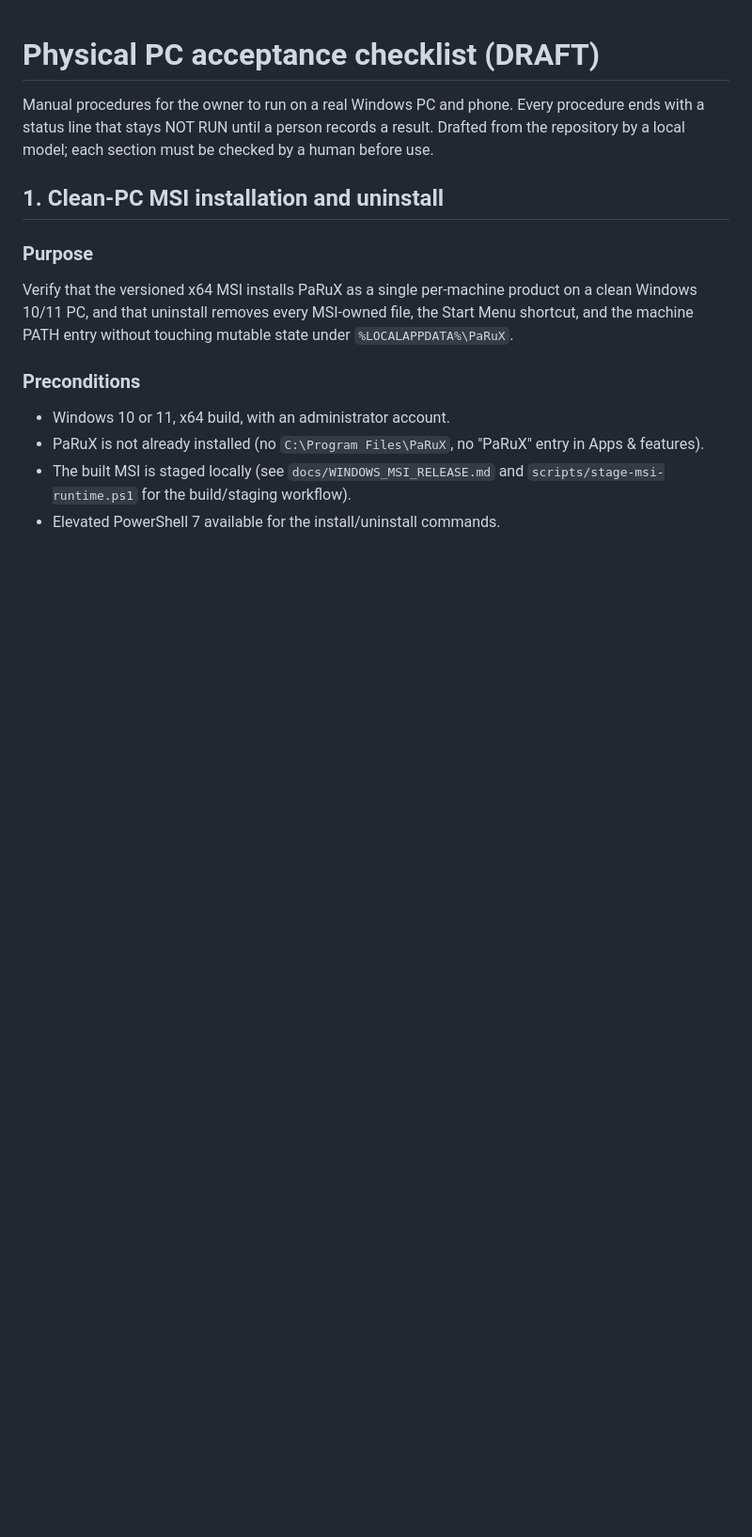
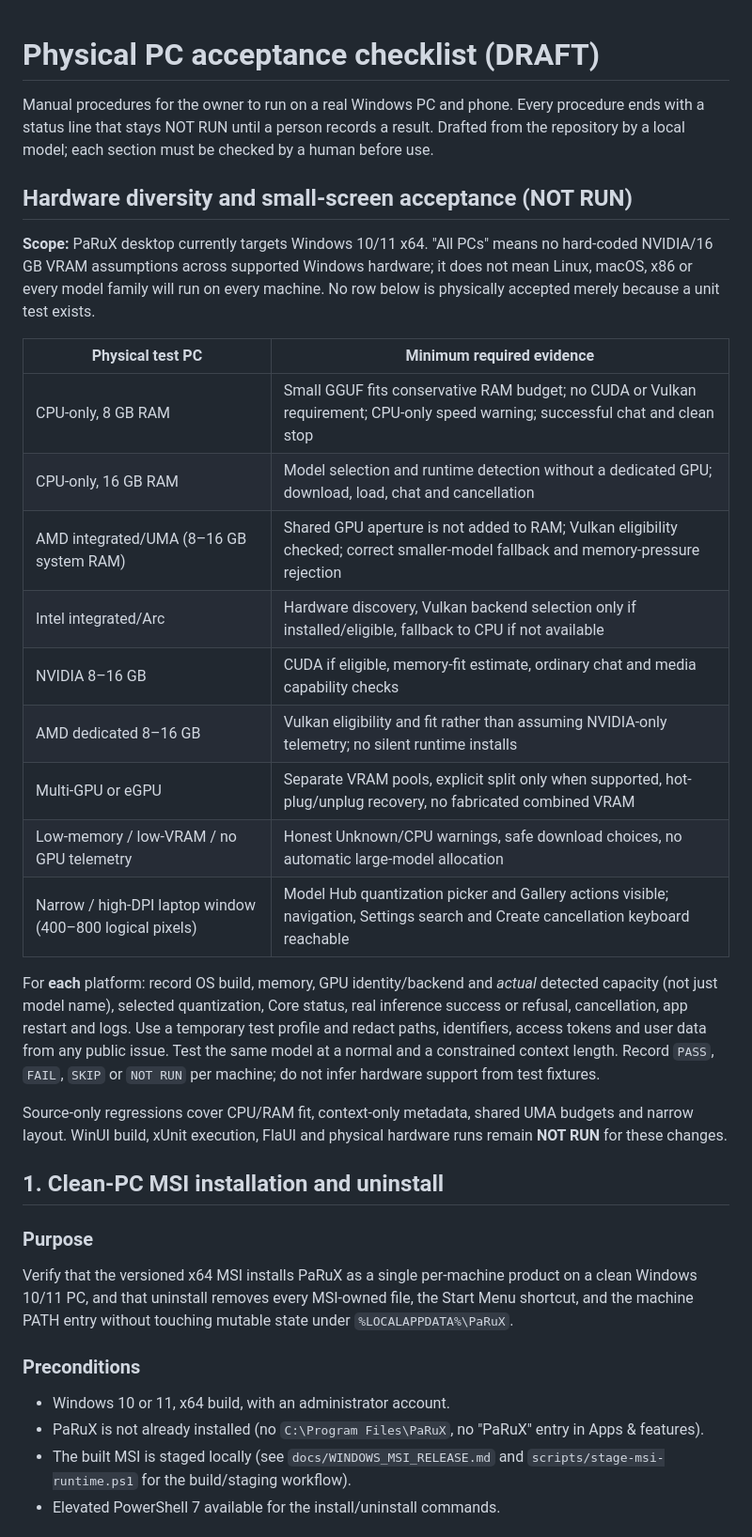
Before and after one commit to Ruba94-cyber/RBG-PaRuX-AI-Studio, a Markdown page: docs/validation/PHYSICAL_PC_ACCEPTANCE.md, the part around the change. Shown at 94% size. Rendered like a GitHub page; blank space fills up the shorter version.

Commit message:
docs(validation): define Windows hardware diversity and low-memory acceptance matrix

```diff
--- a/docs/validation/PHYSICAL_PC_ACCEPTANCE.md
+++ b/docs/validation/PHYSICAL_PC_ACCEPTANCE.md
@@ -1,6 +1,26 @@
 # Physical PC acceptance checklist (DRAFT)
 
 Manual procedures for the owner to run on a real Windows PC and phone. Every procedure ends with a status line that stays NOT RUN until a person records a result. Drafted from the repository by a local model; each section must be checked by a human before use.
+
+## Hardware diversity and small-screen acceptance (NOT RUN)
+
+**Scope:** PaRuX desktop currently targets Windows 10/11 x64. "All PCs" means no hard-coded NVIDIA/16 GB VRAM assumptions across supported Windows hardware; it does not mean Linux, macOS, x86 or every model family will run on every machine. No row below is physically accepted merely because a unit test exists.
+
+| Physical test PC | Minimum required evidence |
+| --- | --- |
+| CPU-only, 8 GB RAM | Small GGUF fits conservative RAM budget; no CUDA or Vulkan requirement; CPU-only speed warning; successful chat and clean stop |
+| CPU-only, 16 GB RAM | Model selection and runtime detection without a dedicated GPU; download, load, chat and cancellation |
+| AMD integrated/UMA (8–16 GB system RAM) | Shared GPU aperture is not added to RAM; Vulkan eligibility checked; correct smaller-model fallback and memory-pressure rejection |
+| Intel integrated/Arc | Hardware discovery, Vulkan backend selection only if installed/eligible, fallback to CPU if not available |
+| NVIDIA 8–16 GB | CUDA if eligible, memory-fit estimate, ordinary chat and media capability checks |
+| AMD dedicated 8–16 GB | Vulkan eligibility and fit rather than assuming NVIDIA-only telemetry; no silent runtime installs |
+| Multi-GPU or eGPU | Separate VRAM pools, explicit split only when supported, hot-plug/unplug recovery, no fabricated combined VRAM |
+| Low-memory / low-VRAM / no GPU telemetry | Honest Unknown/CPU warnings, safe download choices, no automatic large-model allocation |
+| Narrow / high-DPI laptop window (400–800 logical pixels) | Model Hub quantization picker and Gallery actions visible; navigation, Settings search and Create cancellation keyboard reachable |
+
+For **each** platform: record OS build, memory, GPU identity/backend and *actual* detected capacity (not just model name), selected quantization, Core status, real inference success or refusal, cancellation, app restart and logs. Use a temporary test profile and redact paths, identifiers, access tokens and user data from any public issue. Test the same model at a normal and a constrained context length. Record `PASS`, `FAIL`, `SKIP` or `NOT RUN` per machine; do not infer hardware support from test fixtures.
+
+Source-only regressions cover CPU/RAM fit, context-only metadata, shared UMA budgets and narrow layout. WinUI build, xUnit execution, FlaUI and physical hardware runs remain **NOT RUN** for these changes.
 
 ## 1. Clean-PC MSI installation and uninstall
 
```
